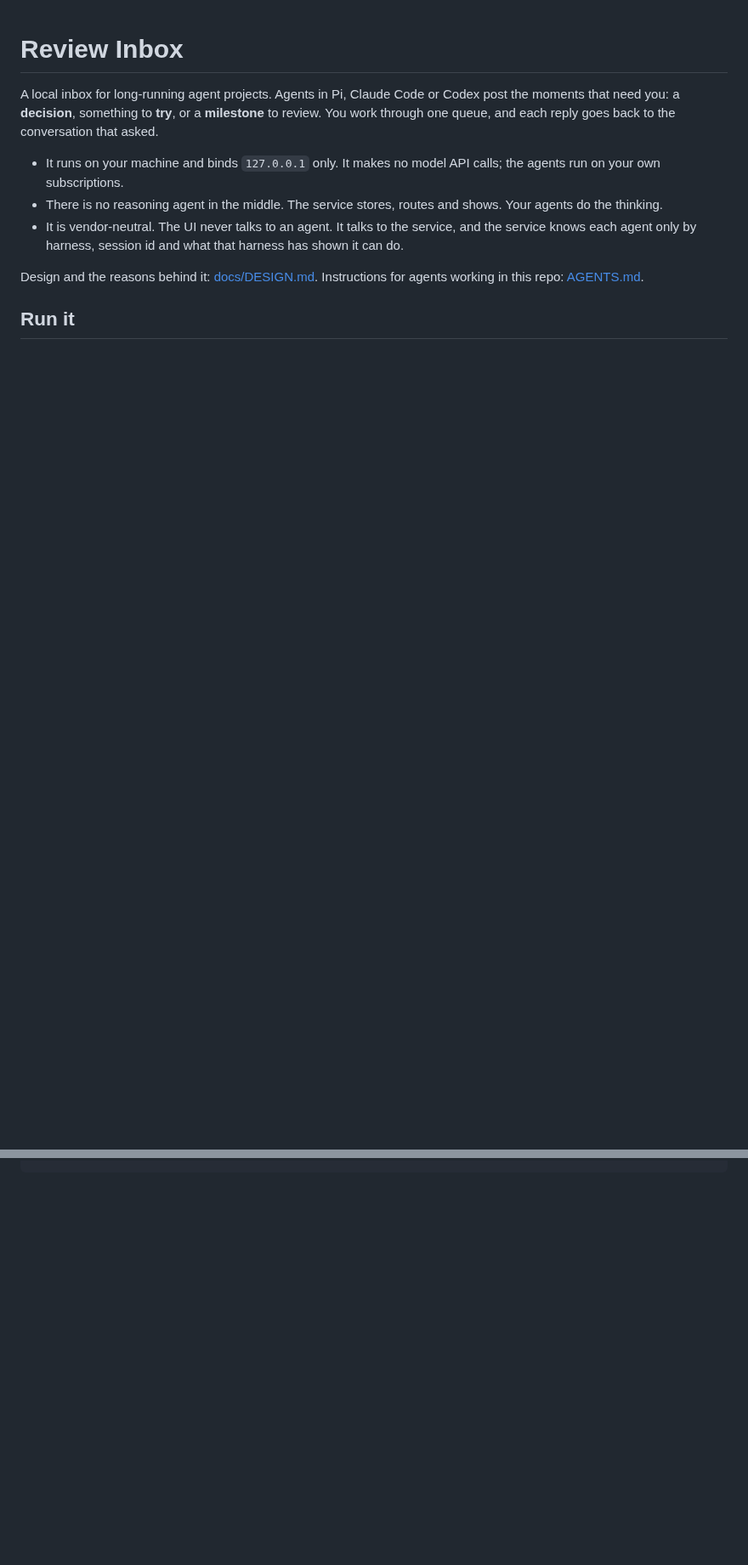
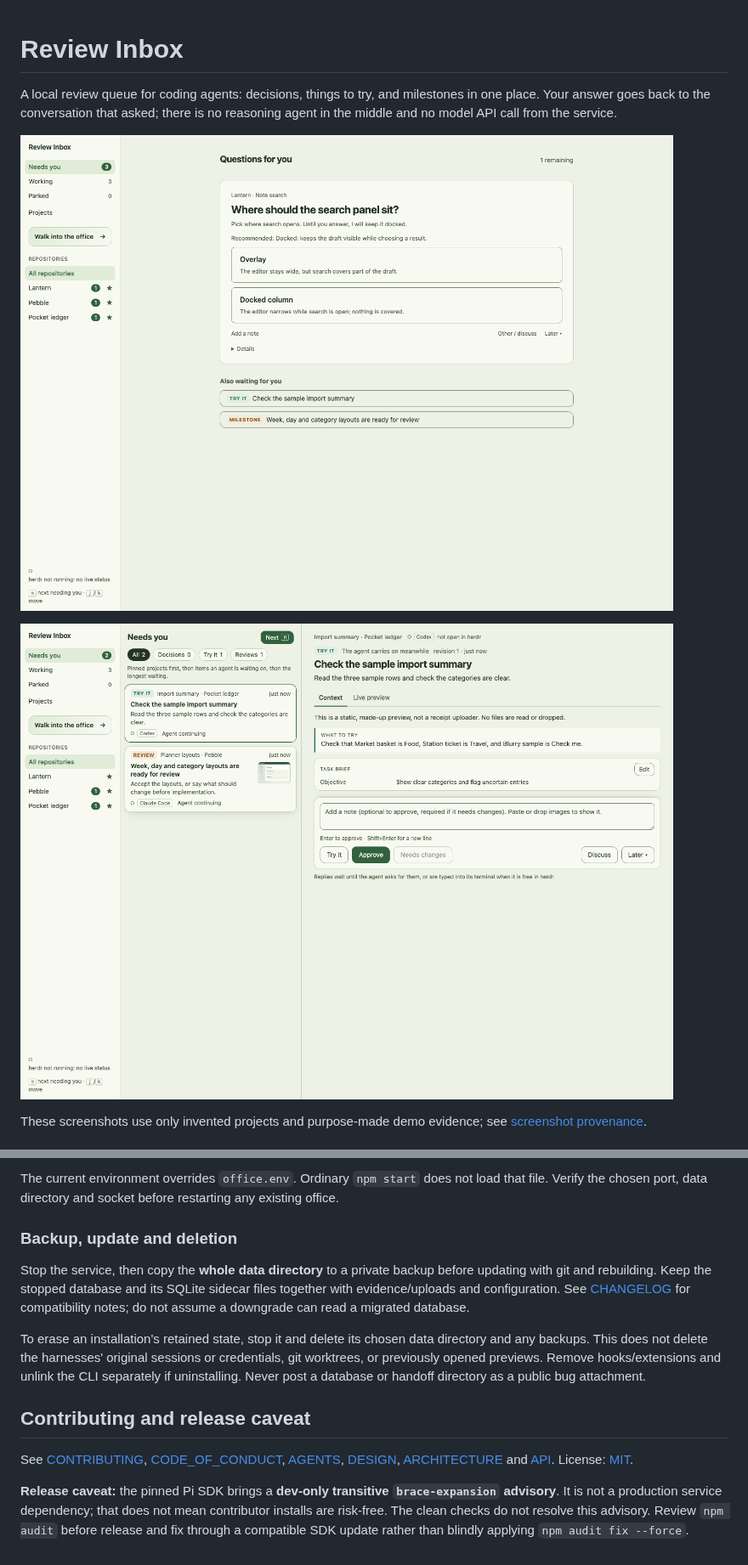
Before and after one commit to JesperMundbjerg/ai-orchestrator, a Markdown page: README.md, 2 parts joined by grey strips. Shown at 85% size. Drawn GitHub-style; pictures changed too: docs/screenshots/demo-inbox.png (added), docs/screenshots/demo-preview.png (added); blank space fills up the shorter version.

````diff
--- a/README.md
+++ b/README.md
@@ -1,12 +1,11 @@
 # Review Inbox
 
-A local inbox for long-running agent projects. Agents in Pi, Claude Code or Codex post the moments that need you: a **decision**, something to **try**, or a **milestone** to review. You work through one queue, and each reply goes back to the conversation that asked.
+A local review queue for coding agents: decisions, things to try, and milestones in one place.
+Your answer goes back to the conversation that asked; there is no reasoning agent in the middle and no model API call from the service.
 
-- It runs on your machine and binds `127.0.0.1` only. It makes no model API calls; the agents run on your own subscriptions.
-- There is no reasoning agent in the middle. The service stores, routes and shows. Your agents do the thinking.
-- It is vendor-neutral. The UI never talks to an agent. It talks to the service, and the service knows each agent only by harness, session id and what that harness has shown it can do.
+![A decision in Review Inbox, using the fictional Lantern notes project](docs/screenshots/demo-inbox.png)
 
-Design and the reasons behind it: [docs/DESIGN.md](docs/DESIGN.md). Instructions for agents working in this repo: [AGENTS.md](AGENTS.md).
+![A review of the fictional Pocket ledger sample preview](docs/screenshots/demo-preview.png)
 
-## Run it
+These screenshots use only invented projects and purpose-made demo evidence; see [screenshot provenance](docs/screenshots/README.md).
 
@@ -171 +193,15 @@ npm test           # node:test, runs the .ts sources directly
 ```
+
+The current environment overrides `office.env`. Ordinary `npm start` does not load that file. Verify the chosen port, data directory and socket before restarting any existing office.
+
+### Backup, update and deletion
+
+Stop the service, then copy the **whole data directory** to a private backup before updating with git and rebuilding. Keep the stopped database and its SQLite sidecar files together with evidence/uploads and configuration. See [CHANGELOG](CHANGELOG.md) for compatibility notes; do not assume a downgrade can read a migrated database.
+
+To erase an installation's retained state, stop it and delete its chosen data directory and any backups. This does not delete the harnesses' original sessions or credentials, git worktrees, or previously opened previews. Remove hooks/extensions and unlink the CLI separately if uninstalling. Never post a database or handoff directory as a public bug attachment.
+
+## Contributing and release caveat
+
+See [CONTRIBUTING](CONTRIBUTING.md), [CODE_OF_CONDUCT](CODE_OF_CONDUCT.md), [AGENTS](AGENTS.md), [DESIGN](docs/DESIGN.md), [ARCHITECTURE](docs/ARCHITECTURE.md) and [API](docs/API.md). License: [MIT](LICENSE).
+
+**Release caveat:** the pinned Pi SDK brings a **dev-only transitive `brace-expansion` advisory**. It is not a production service dependency; that does not mean contributor installs are risk-free. The clean checks do not resolve this advisory. Review `npm audit` before release and fix through a compatible SDK update rather than blindly applying `npm audit fix --force`.
````
Also changed, not shown: other parts of README.md (+128 -105 lines), AGENTS.md (+14 -13 lines), CONTRIBUTING.md (added, +78 -0 lines), SECURITY.md (added, +34 -0 lines), docs/screenshots/README.md (added, +7 -0 lines).
